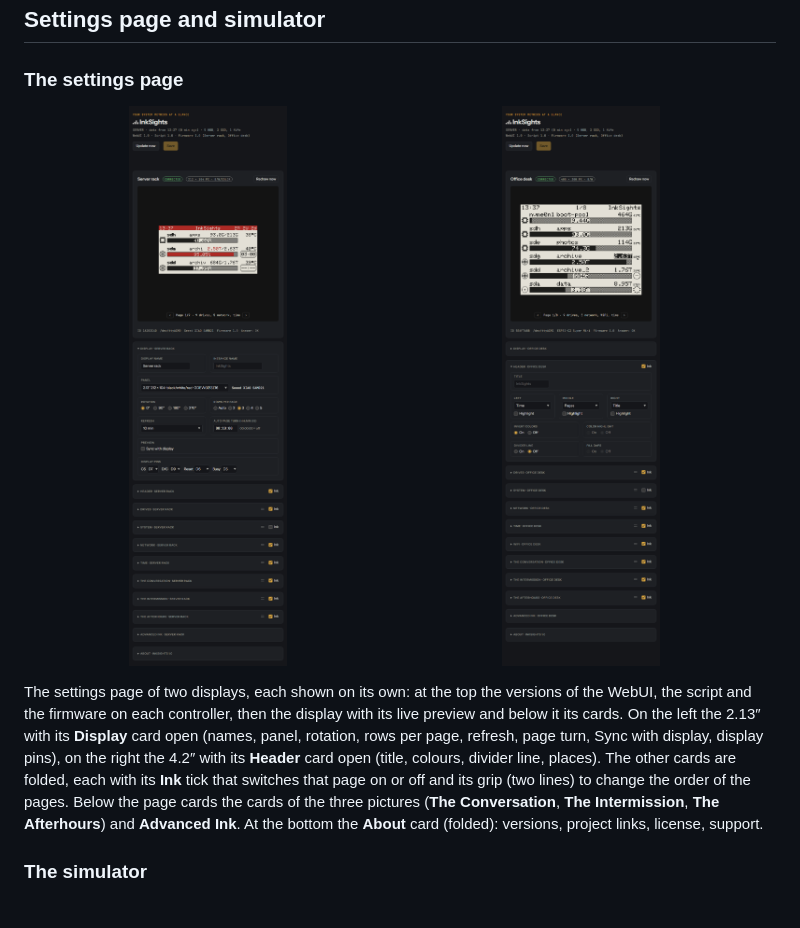
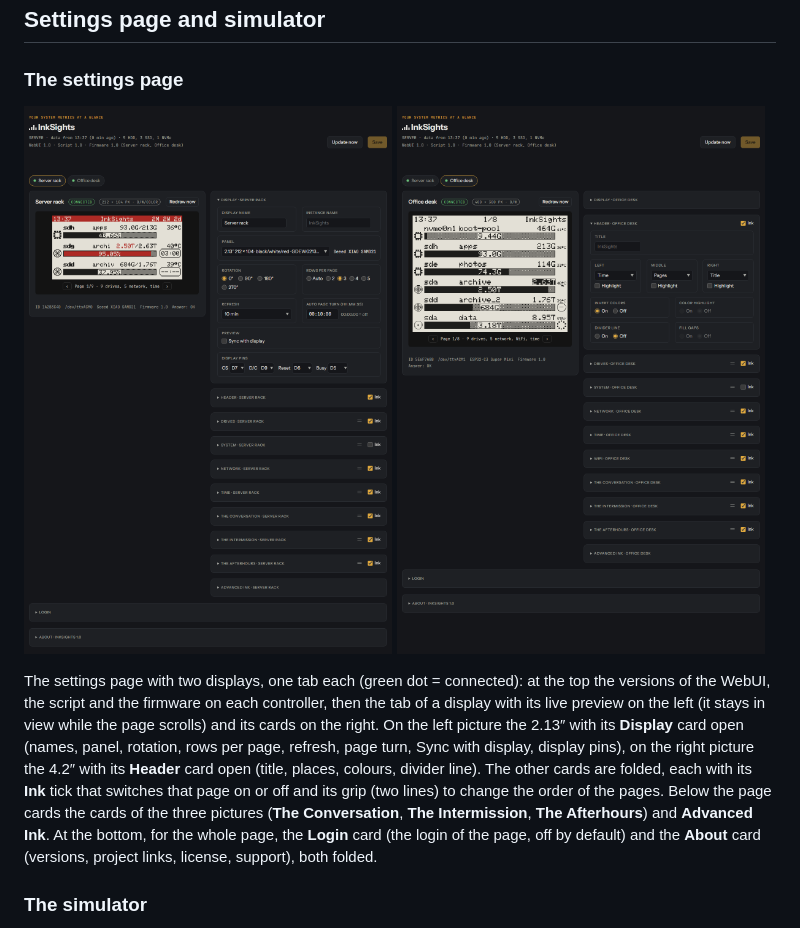
Before and after one commit to Gittegatt/InkSights, a Markdown page: examples/README.md, the part around one of its changes. Drawn GitHub-style; pictures changed too: examples/example_18_settings_page_2-13.png, examples/example_18_settings_page_4-2.png.

```diff
--- a/examples/README.md
+++ b/examples/README.md
@@ -179,12 +179,14 @@ place it keeps with or without the top line.
 
-The settings page of two displays, each shown on its own: at the top the versions of the WebUI, the script and the
-firmware on each controller, then the display with its live preview and below it its cards. On the left the 2.13″
-with its **Display** card open (names, panel, rotation, rows per page, refresh, page turn, Sync with display,
-display pins), on the right the 4.2″ with its **Header** card open (title, colours, divider line, places). The
-other cards are folded, each with its **Ink** tick that switches that page on or off and its grip (two lines) to change the
-order of the pages. Below the page cards the cards of the three pictures (**The Conversation**, **The
-Intermission**, **The Afterhours**) and **Advanced Ink**. At the bottom the **About** card (folded): versions,
-project links, license, support.
+The settings page with two displays, one tab each (green dot = connected): at the top the versions of the WebUI,
+the script and the firmware on each controller, then the tab of a display with its live preview on the left (it
+stays in view while the page scrolls) and its cards on the right. On the left picture the 2.13″ with its
+**Display** card open (names, panel, rotation, rows per page, refresh, page turn, Sync with display, display
+pins), on the right picture the 4.2″ with its **Header** card open (title, places, colours, divider line). The
+other cards are folded, each with its **Ink** tick that switches that page on or off and its grip (two lines) to
+change the order of the pages. Below the page cards the cards of the three pictures (**The Conversation**, **The
+Intermission**, **The Afterhours**) and **Advanced Ink**. At the bottom, for the whole page, the **Login** card
+(the login of the page, off by default) and the **About** card (versions, project links, license, support), both
+folded.
 
 ### The simulator
 
```
Also changed, not shown: other parts of examples/README.md (+1 -1 lines), README.md (+39 -40 lines), 3 other files.
